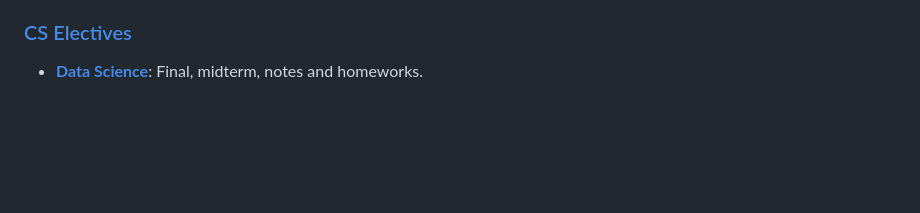
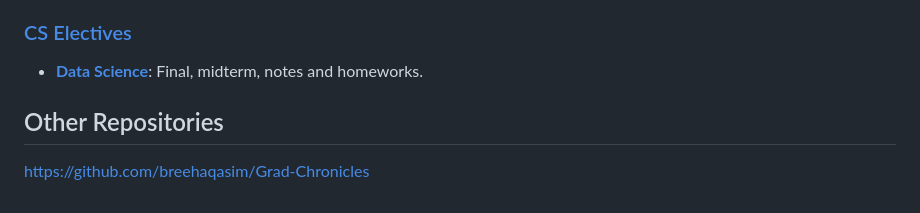
Before and after one commit to breehaqasim/Study-Stack, a Markdown page: README.md, the part around the change. GitHub-like rendering; blank space fills up the shorter version.

```diff
--- a/README.md
+++ b/README.md
@@ -31,3 +31,6 @@ This repository is organized by semester, each containing folders for the respec
 
 ### [CS Electives](https://github.com/breehaqasim/Study-Stack/tree/main/CS%20Electives)
 - [**Data Science**](https://github.com/breehaqasim/Study-Stack/tree/main/CS%20Electives/Data%20Science): Final, midterm, notes and homeworks.
+
+## Other Repositories
+https://github.com/breehaqasim/Grad-Chronicles
```
